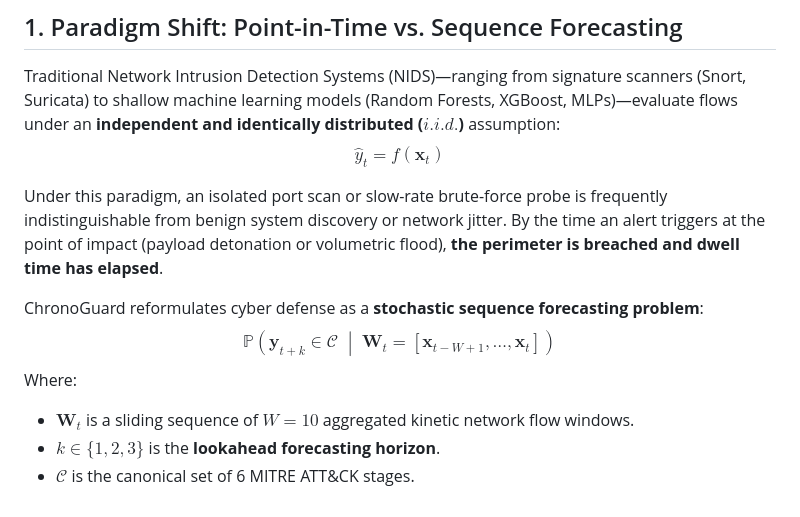
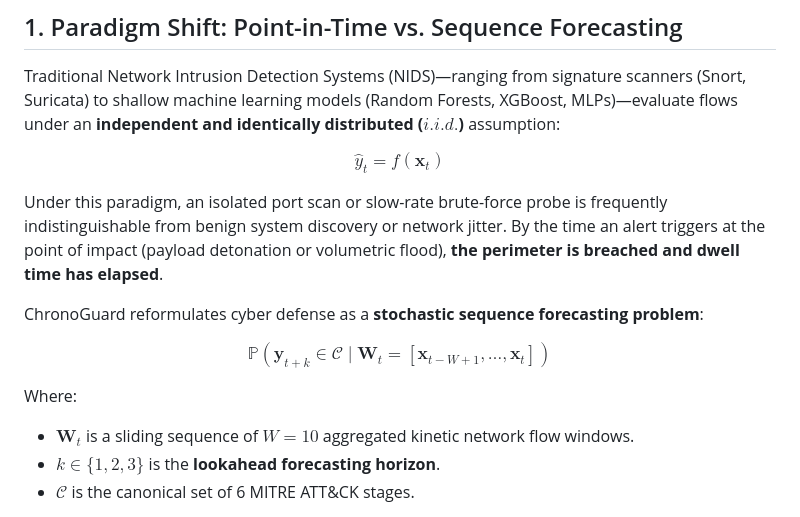
Before and after one commit to AS24xADITYA/CHRONOGUARD-AI, a Markdown page: README.md, the part around the change. GitHub-like rendering.

Commit message:
docs(math): fix display LaTeX math block syntax and spacing in README and specification

```diff
--- a/README.md
+++ b/README.md
@@ -14,12 +14,19 @@
 ## 1. Paradigm Shift: Point-in-Time vs. Sequence Forecasting
 
 Traditional Network Intrusion Detection Systems (NIDS)—ranging from signature scanners (Snort, Suricata) to shallow machine learning models (Random Forests, XGBoost, MLPs)—evaluate flows under an **independent and identically distributed ($i.i.d.$)** assumption:
-$$\hat{y}_t = f(\mathbf{x}_t)$$
+
+$$
+\hat{y}_t = f(\mathbf{x}_t)
+$$
 
 Under this paradigm, an isolated port scan or slow-rate brute-force probe is frequently indistinguishable from benign system discovery or network jitter. By the time an alert triggers at the point of impact (payload detonation or volumetric flood), **the perimeter is breached and dwell time has elapsed**.
 
 ChronoGuard reformulates cyber defense as a **stochastic sequence forecasting problem**:
-$$\mathbb{P}\left(\mathbf{y}_{t+k} \in \mathcal{C} \;\middle|\; \mathbf{W}_t = [\mathbf{x}_{t-W+1}, \dots, \mathbf{x}_t]\right)$$
+
+$$
+\mathbb{P}\left(\mathbf{y}_{t+k} \in \mathcal{C} \mid \mathbf{W}_t = [\mathbf{x}_{t-W+1}, \dots, \mathbf{x}_t]\right)
+$$
+
 Where:
 - $\mathbf{W}_t$ is a sliding sequence of $W = 10$ aggregated kinetic network flow windows.
 - $k \in \{1, 2, 3\}$ is the **lookahead forecasting horizon**.
```
Also changed, not shown: docs/TECHNICAL_SPECIFICATION.md (+14 -3 lines).
